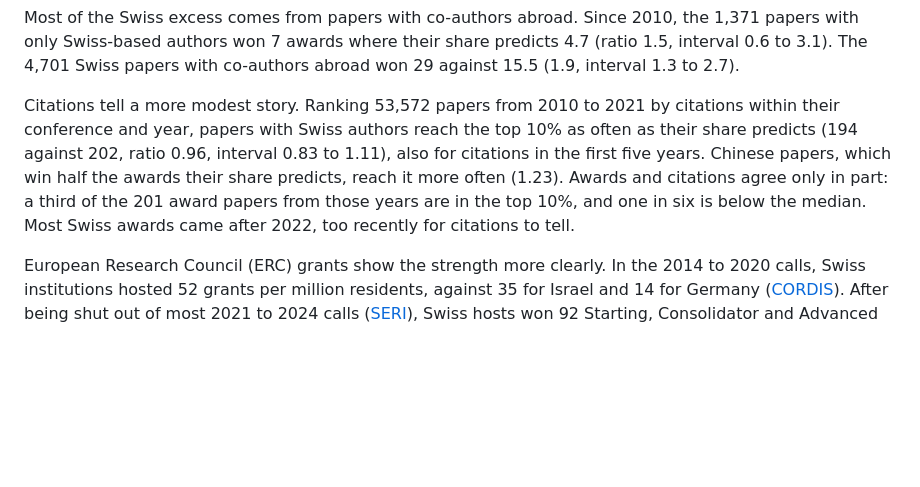
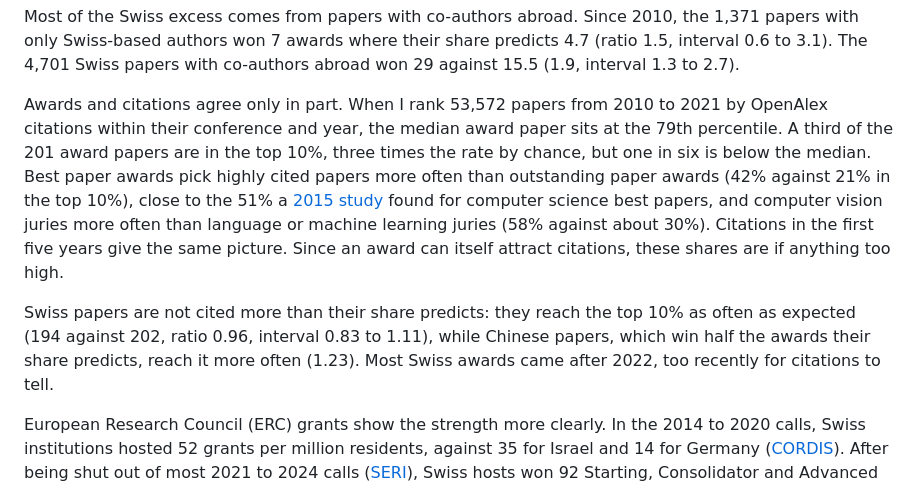
Before and after one commit to JoelNiklaus/swiss-ai-research, a Markdown page: blog/swiss-ai-research.md, the part around the change. GitHub-like rendering; blank space fills up the shorter version.

```diff
--- a/blog/swiss-ai-research.md
+++ b/blog/swiss-ai-research.md
@@ -38,7 +38,9 @@ Swiss institutions appear on 36 award papers where their paper share predicts 20
 
 Most of the Swiss excess comes from papers with co-authors abroad. Since 2010, the 1,371 papers with only Swiss-based authors won 7 awards where their share predicts 4.7 (ratio 1.5, interval 0.6 to 3.1). The 4,701 Swiss papers with co-authors abroad won 29 against 15.5 (1.9, interval 1.3 to 2.7).
 
-Citations tell a more modest story. Ranking 53,572 papers from 2010 to 2021 by citations within their conference and year, papers with Swiss authors reach the top 10% as often as their share predicts (194 against 202, ratio 0.96, interval 0.83 to 1.11), also for citations in the first five years. Chinese papers, which win half the awards their share predicts, reach it more often (1.23). Awards and citations agree only in part: a third of the 201 award papers from those years are in the top 10%, and one in six is below the median. Most Swiss awards came after 2022, too recently for citations to tell.
+Awards and citations agree only in part. When I rank 53,572 papers from 2010 to 2021 by OpenAlex citations within their conference and year, the median award paper sits at the 79th percentile. A third of the 201 award papers are in the top 10%, three times the rate by chance, but one in six is below the median. Best paper awards pick highly cited papers more often than outstanding paper awards (42% against 21% in the top 10%), close to the 51% a [2015 study](https://journals.plos.org/plosone/article?id=10.1371/journal.pone.0118446) found for computer science best papers, and computer vision juries more often than language or machine learning juries (58% against about 30%). Citations in the first five years give the same picture. Since an award can itself attract citations, these shares are if anything too high.
+
+Swiss papers are not cited more than their share predicts: they reach the top 10% as often as expected (194 against 202, ratio 0.96, interval 0.83 to 1.11), while Chinese papers, which win half the awards their share predicts, reach it more often (1.23). Most Swiss awards came after 2022, too recently for citations to tell.
 
 European Research Council (ERC) grants show the strength more clearly. In the 2014 to 2020 calls, Swiss institutions hosted 52 grants per million residents, against 35 for Israel and 14 for Germany ([CORDIS](https://cordis.europa.eu/)). After being shut out of most 2021 to 2024 calls ([SERI](https://sbfi.admin.ch/en/funding-for-mono-beneficiary-projects-under-2021-2024-horizon-package)), Swiss hosts won 92 Starting, Consolidator and Advanced Grants in the 2025 calls, more than in any year from 2015 to 2020 ([ERC](https://erc.europa.eu/news-events/news/erc-2025-advanced-grants-results)).
 
```
Also changed, not shown: README.md (+1 -1 lines), data/README.md (+3 -0 lines), blog/figures/social_ai_share.png (added), 7 other files.
